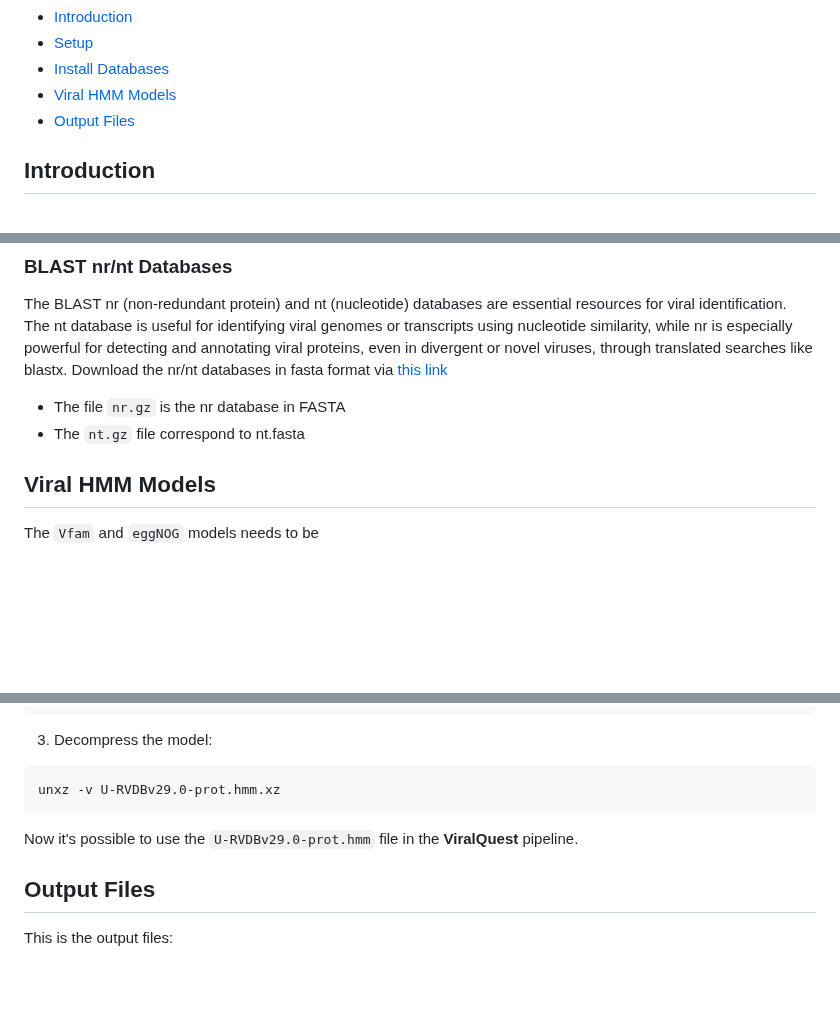
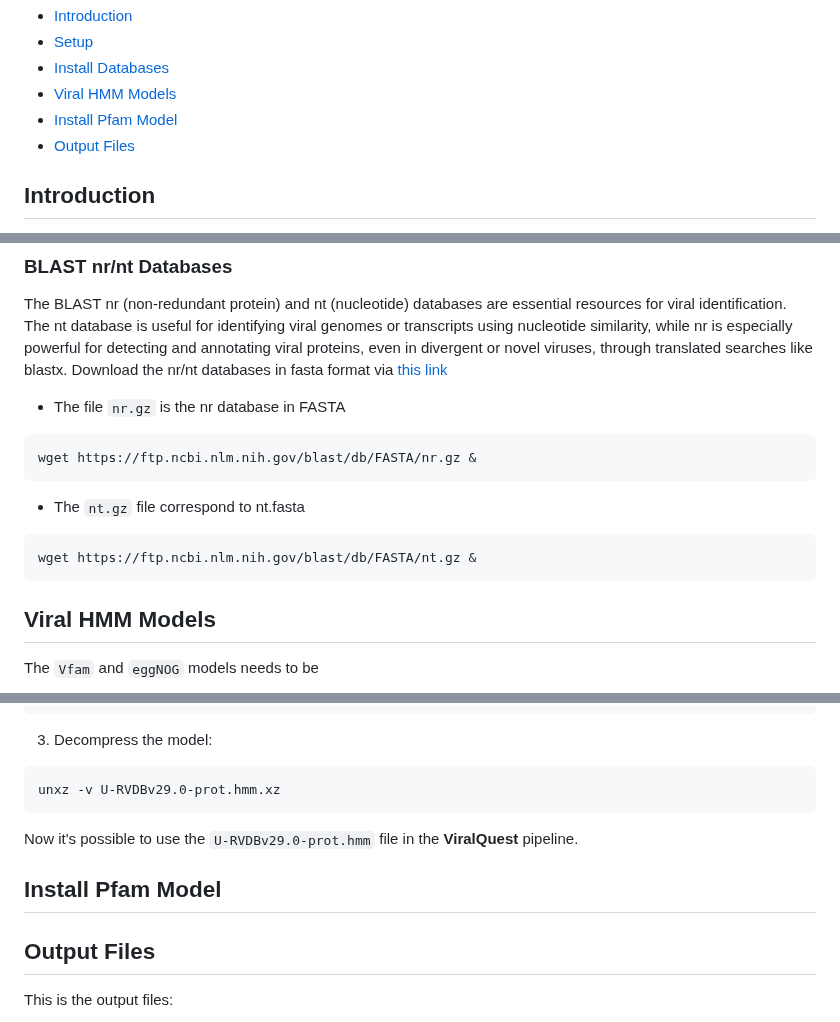
Before and after one commit to gabrielvpina/viralquest, a Markdown page: README.md, 3 parts joined by grey strips. GitHub-like rendering; blank space fills up the shorter version.

````diff
--- a/README.md
+++ b/README.md
@@ -13,6 +13,7 @@
 - [Setup](#setup)
 - [Install  Databases](#install-databases)
 - [Viral HMM Models](#viral-hmm-models)
+- [Install Pfam Model](#install-pfam-model)
 - [Output Files](#output-files)
 
 
@@ -53,7 +54,13 @@ The RefSeq viral release is a curated collection of viral genome and protein seq
 The BLAST nr (non-redundant protein) and nt (nucleotide) databases are essential resources for viral identification. The nt database is useful for identifying viral genomes or transcripts using nucleotide similarity, while nr is especially powerful for detecting and annotating viral proteins, even in divergent or novel viruses, through translated searches like blastx.
 Download the nr/nt databases in fasta format via [this link](https://ftp.ncbi.nlm.nih.gov/blast/db/FASTA/)
 - The file `nr.gz` is the nr database in FASTA
+```
+wget https://ftp.ncbi.nlm.nih.gov/blast/db/FASTA/nr.gz &
+```
 - The `nt.gz` file correspond to nt.fasta
+```
+wget https://ftp.ncbi.nlm.nih.gov/blast/db/FASTA/nt.gz &
+```
 
 ## Viral HMM Models
 The `Vfam` and `eggNOG` models needs to be
@@ -134,6 +141,9 @@ unxz -v U-RVDBv29.0-prot.hmm.xz
 ```
 Now it's possible to use the `U-RVDBv29.0-prot.hmm` file in the **ViralQuest** pipeline.
 
+## Install Pfam Model
+
+
 ## Output Files
 This is the output files:
 ```
````
